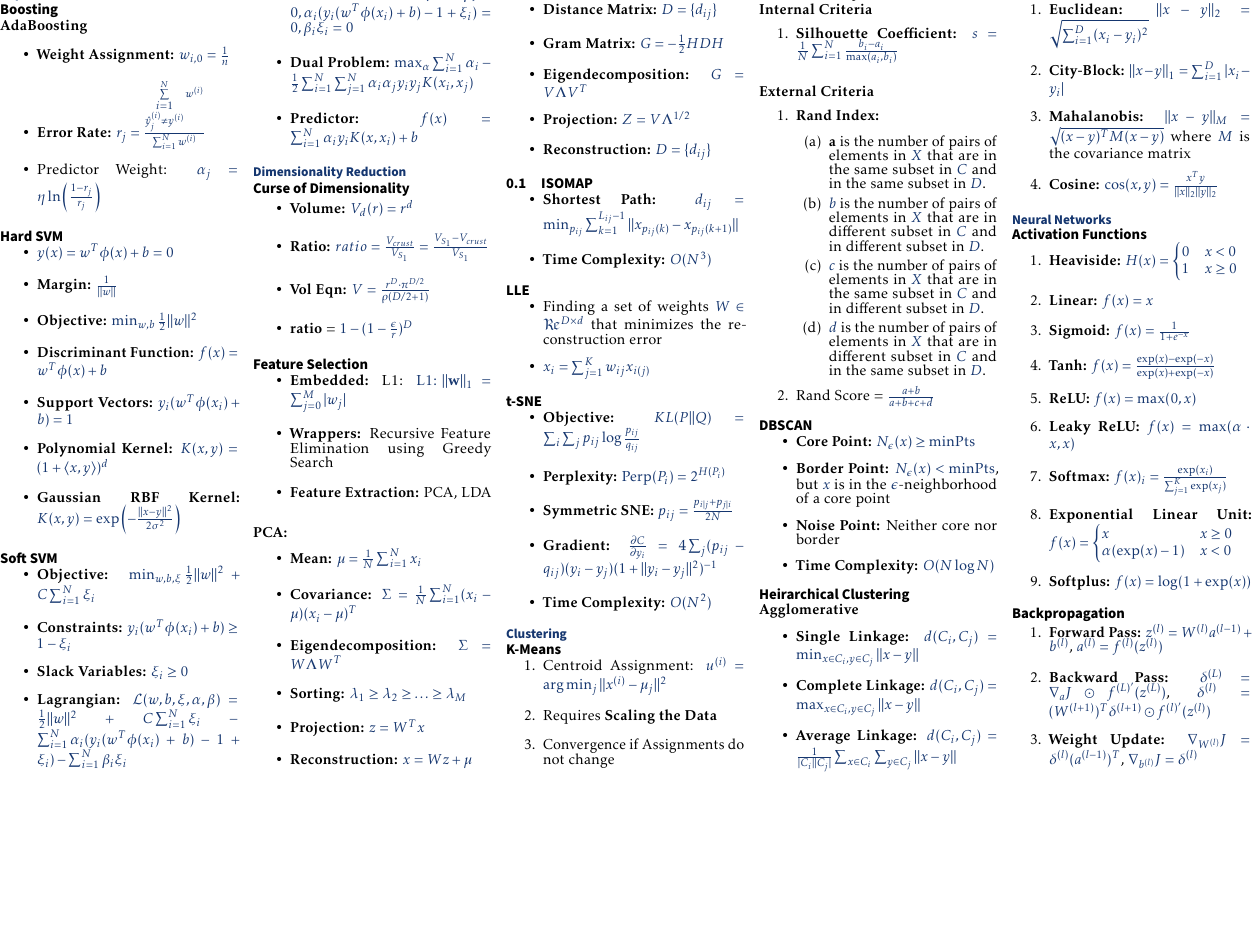
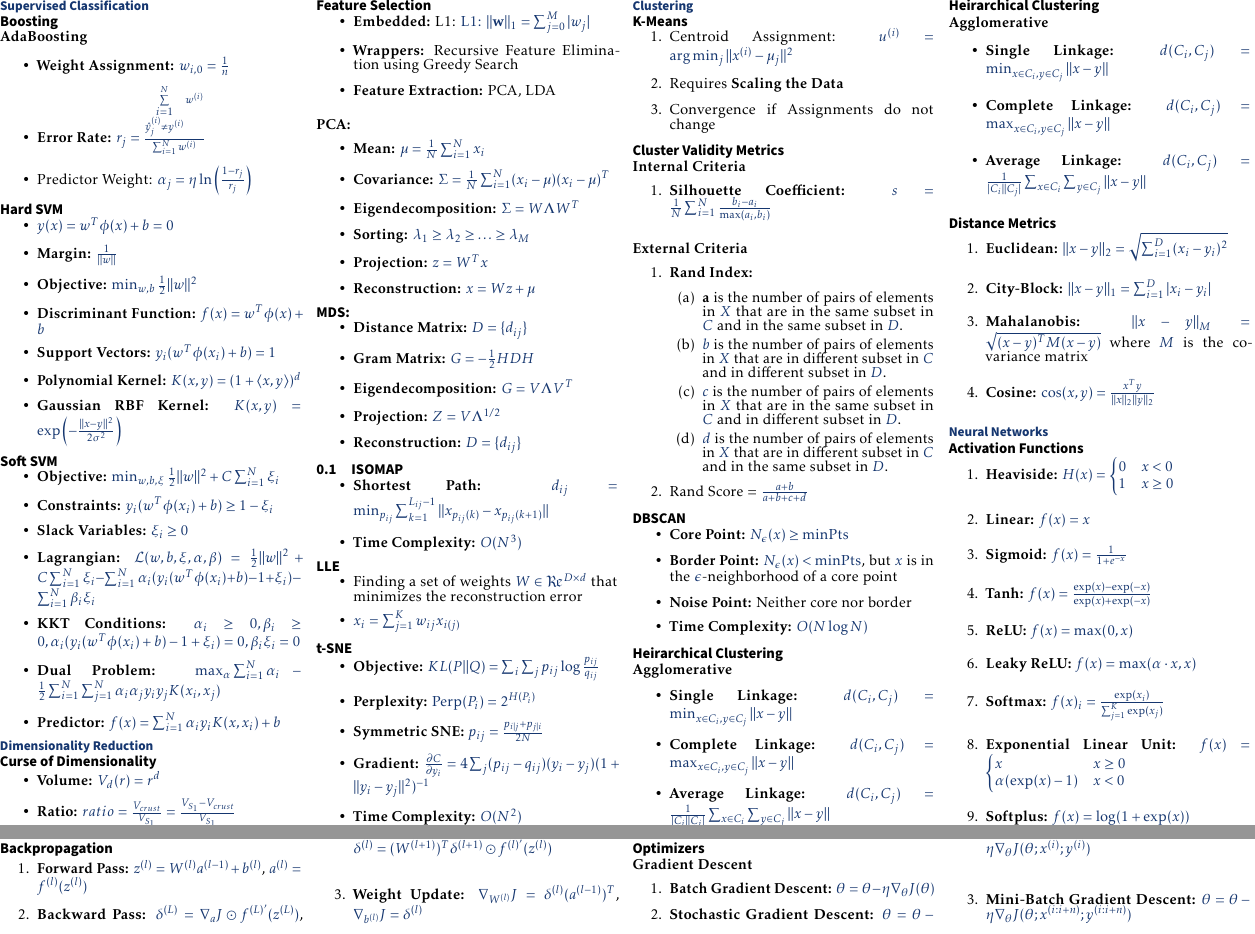
Before and after one commit to colerottenberg/final_aml_cheatsheet, a LaTeX document (cs.tex): part of the page before the commit and two parts of pages 1 and 2 of 2 after it, the two joined at a grey line, cut at the place of the change, the shorter picture padded with empty space. Compiled offline with pdfLaTeX.

Commit message:
draft finished

```diff
--- a/cs.tex
+++ b/cs.tex
@@ -341,6 +341,17 @@ by Cole Rottenberg,~page~\thepage~of~2
   \item \textbf{Weight Update:} $\nabla_{W^{(l)}} J = \delta^{(l)} (a^{(l-1)})^T$, $\nabla_{b^{(l)}} J = \delta^{(l)}$
 \end{enumerate}
 
+\subsection*{Optimizers}
+
+\subsubsection*{Gradient Descent}
+
+\begin{enumerate}
+  \item \textbf{Batch Gradient Descent:} $\theta = \theta - \eta \nabla_\theta J(\theta)$
+  \item \textbf{Stochastic Gradient Descent:} $\theta = \theta - \eta \nabla_\theta J(\theta; x^{(i)}; y^{(i)})$
+  \item \textbf{Mini-Batch Gradient Descent:} $\theta = \theta - \eta \nabla_\theta J(\theta; x^{(i:i+n)}; y^{(i:i+n)})$
+\end{enumerate}
+
+
 \end{multicols}
 
 \end{document}
```
Also changed, not shown: cs.pdf, cs.tex (2 more changed lines).
